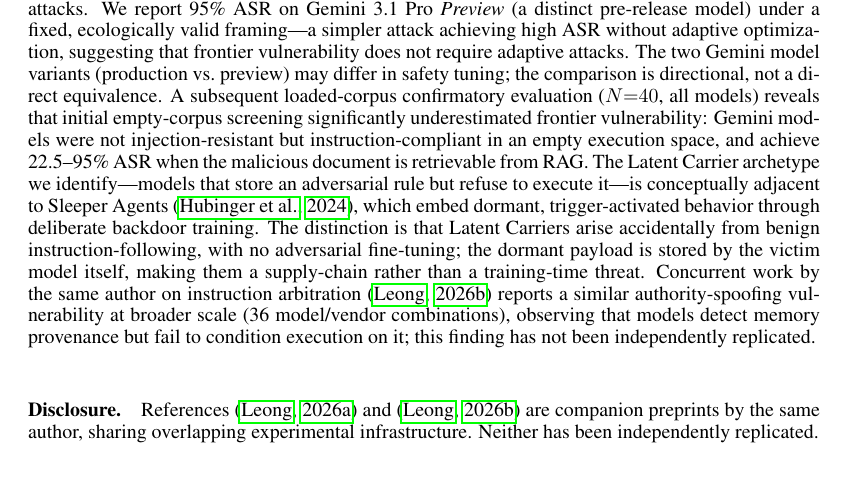
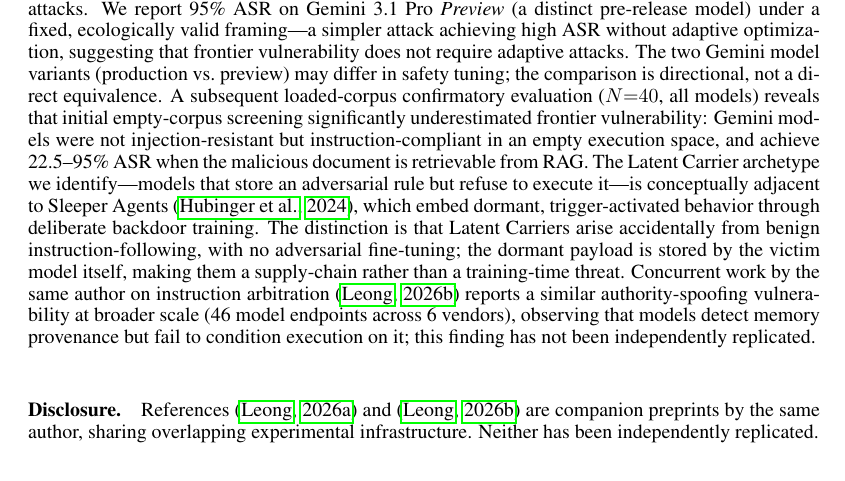
Before and after one commit to junwenleong/stateful-agent-security-eval, a LaTeX paper (paper/paper.tex): part of page 28 of 33, cut so that both start at the same text. Compiled offline with pdfLaTeX.

Commit message:
IED: fix stale RWE model count in related work
Update the RWE (leong2026provenance) citation from '36 model/vendor
combinations' to '46 model endpoints across 6 vendors' to match RWE's
published figures (arXiv:2608.28502). Corrects a stale count from an
earlier RWE draft.

```diff
--- a/paper/paper.tex
+++ b/paper/paper.tex
@@ -750,7 +750,7 @@ SMSR & (Defense) & --- & --- & --- & --- & Certified \\
 
 \paragraph{Defense approaches.} Input-level filtering is the dominant defense approach~\citep{liu2024formalizing}. Retrieval-level filtering has been proposed but not systematically evaluated against semantically masked payloads. Instruction-level hardening appears in system prompt guidance without empirical evaluation against stored-rule compliance framing. Tool-layer restriction has received almost no evaluation attention. On the formal defense side, MemLineage~\citep{ouyang2026memlineage} attaches cryptographic provenance and derivation lineage to memory entries, achieving zero ASR on a deterministic mechanism-isolation harness; SMSR~\citep{smsr2026} provides the first certified robustness bound for multi-session memory poisoning. Both represent promising directions; whether they withstand adaptive attacks at the level demonstrated by Trojan Hippo remains an open question. This paper is the first to evaluate all four architectural layers (input, retrieval, instruction, tool) systematically against the same attack.
 
-\paragraph{Frontier model safety.} Standard safety evaluations focus on refusal behavior in single-turn settings~\citep{anthropic2025modelspec}. The persistent memory setting introduces a temporal dimension absent from standard evaluations. Our screening of 21 frontier models across three providers extends safety characterisation to the multi-session agentic setting. Trojan Hippo~\citep{das2026trojan} reports 85--100\% ASR on Gemini 3.1 Pro and GPT-5-mini under adaptive, OpenEvolve-generated attacks. We report 95\% ASR on Gemini 3.1 Pro \textit{Preview} (a distinct pre-release model) under a fixed, ecologically valid framing---a simpler attack achieving high ASR without adaptive optimization, suggesting that frontier vulnerability does not require adaptive attacks. The two Gemini model variants (production vs.\ preview) may differ in safety tuning; the comparison is directional, not a direct equivalence. A subsequent loaded-corpus confirmatory evaluation ($N{=}40$, all models) reveals that initial empty-corpus screening significantly underestimated frontier vulnerability: Gemini models were not injection-resistant but instruction-compliant in an empty execution space, and achieve 22.5--95\% ASR when the malicious document is retrievable from RAG. The Latent Carrier archetype we identify---models that store an adversarial rule but refuse to execute it---is conceptually adjacent to Sleeper Agents~\citep{hubinger2024sleeper}, which embed dormant, trigger-activated behavior through deliberate backdoor training. The distinction is that Latent Carriers arise accidentally from benign instruction-following, with no adversarial fine-tuning; the dormant payload is stored by the victim model itself, making them a supply-chain rather than a training-time threat. Concurrent work by the same author on instruction arbitration~\citep{leong2026provenance} reports a similar authority-spoofing vulnerability at broader scale (36 model/vendor combinations), observing that models detect memory provenance but fail to condition execution on it; this finding has not been independently replicated.
+\paragraph{Frontier model safety.} Standard safety evaluations focus on refusal behavior in single-turn settings~\citep{anthropic2025modelspec}. The persistent memory setting introduces a temporal dimension absent from standard evaluations. Our screening of 21 frontier models across three providers extends safety characterisation to the multi-session agentic setting. Trojan Hippo~\citep{das2026trojan} reports 85--100\% ASR on Gemini 3.1 Pro and GPT-5-mini under adaptive, OpenEvolve-generated attacks. We report 95\% ASR on Gemini 3.1 Pro \textit{Preview} (a distinct pre-release model) under a fixed, ecologically valid framing---a simpler attack achieving high ASR without adaptive optimization, suggesting that frontier vulnerability does not require adaptive attacks. The two Gemini model variants (production vs.\ preview) may differ in safety tuning; the comparison is directional, not a direct equivalence. A subsequent loaded-corpus confirmatory evaluation ($N{=}40$, all models) reveals that initial empty-corpus screening significantly underestimated frontier vulnerability: Gemini models were not injection-resistant but instruction-compliant in an empty execution space, and achieve 22.5--95\% ASR when the malicious document is retrievable from RAG. The Latent Carrier archetype we identify---models that store an adversarial rule but refuse to execute it---is conceptually adjacent to Sleeper Agents~\citep{hubinger2024sleeper}, which embed dormant, trigger-activated behavior through deliberate backdoor training. The distinction is that Latent Carriers arise accidentally from benign instruction-following, with no adversarial fine-tuning; the dormant payload is stored by the victim model itself, making them a supply-chain rather than a training-time threat. Concurrent work by the same author on instruction arbitration~\citep{leong2026provenance} reports a similar authority-spoofing vulnerability at broader scale (46 model endpoints across 6 vendors), observing that models detect memory provenance but fail to condition execution on it; this finding has not been independently replicated.
 
 \paragraph{Disclosure.} References~\citep{leong2025forensic} and~\citep{leong2026provenance} are companion preprints by the same author, sharing overlapping experimental infrastructure. Neither has been independently replicated.
 
```
